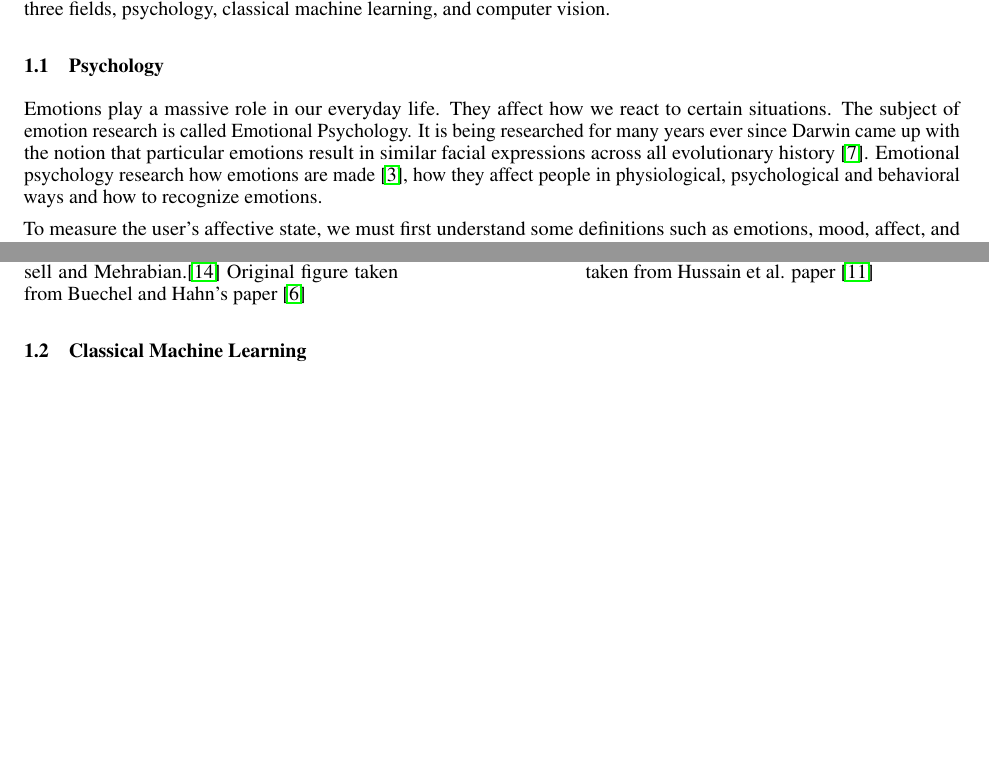
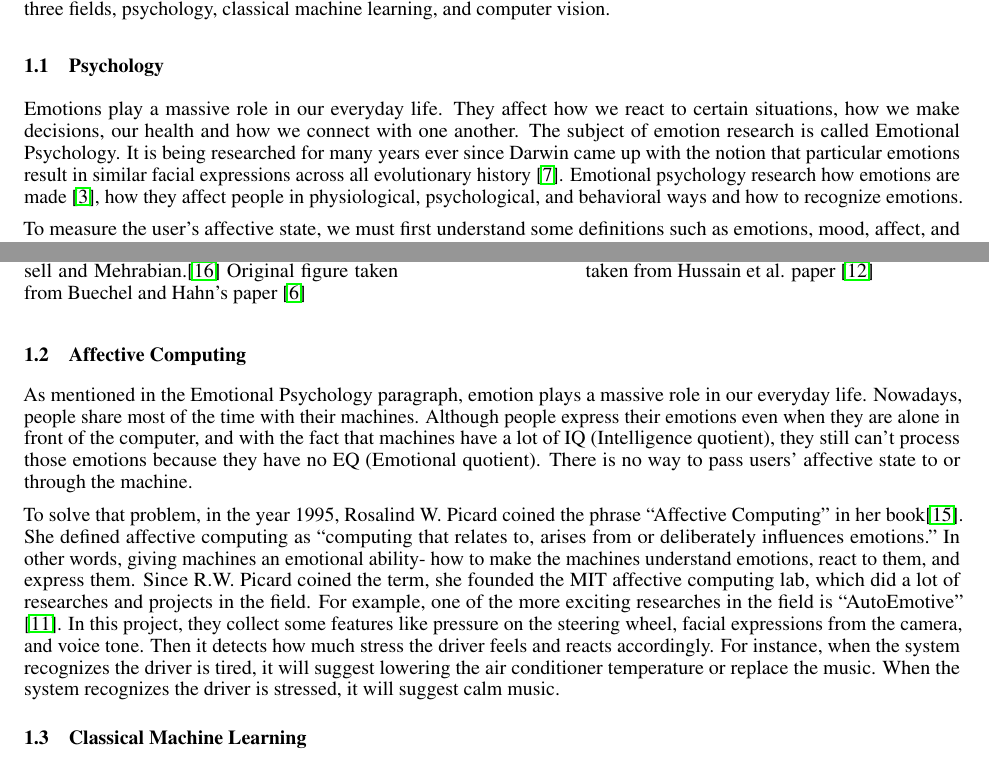
Before and after one commit to capi-bgu/Research, a LaTeX paper (literature_review/main.tex, which reads literature_review/sections/affective_computing.tex, literature_review/sections/psychology.tex): two parts of pages 1 and 2 of 4 before the commit and two parts of pages 1 and 2 of 5 after it, joined at a grey line, cut so that both start at the same text, the shorter picture padded with empty space. Compiled offline with pdfLaTeX.

Commit message:
added affective computing section

```diff
--- a/literature_review/main.tex
+++ b/literature_review/main.tex
@@ -66,6 +66,8 @@ Our project exists on the intersections between psychology and machine learning,
 \subsection{Psychology}
 \subfile{sections/psychology}
 
+\subsection{Affective Computing}
+\subfile{sections/affective_computing}
 
 \subsection{Classical Machine Learning}
 \subfile{sections/classical_ml}
--- /dev/null
+++ b/literature_review/sections/affective_computing.tex
@@ -0,0 +1,23 @@
+\documentclass[../main.tex]{subfiles}
+
+\begin{document}
+As mentioned in the Emotional Psychology paragraph, emotion plays a massive role in our everyday life.
+Nowadays, people share most of the time with their machines. Although people express their emotions
+even when they are alone in front of the computer, and with the fact that machines have a lot of
+IQ (Intelligence quotient), they still can’t process those emotions because they have no EQ (Emotional quotient).
+There is no way to pass users’ affective state to or through the machine.
+\par
+
+To solve that problem, in the year 1995, Rosalind W. Picard coined the phrase “Affective Computing”
+in her book\cite{affective_computing_book}. She defined affective computing as “computing that relates to,
+arises from or deliberately influences emotions.” In other words, giving machines an emotional ability-
+how to make the machines understand emotions, react to them, and express them.
+Since R.W. Picard coined the term, she founded the MIT affective computing lab, which did a lot of
+researches and projects in the field. For example, one of the more exciting
+researches in the field is “AutoEmotive” \cite{AutoEmotive}. In this project, they collect
+some features like pressure on the steering wheel, facial expressions from the camera,
+and voice tone. Then it detects how much stress the driver feels and reacts accordingly.
+For instance, when the system recognizes the driver is tired, it will suggest lowering the air
+conditioner temperature or replace the music. When the system recognizes the driver is stressed, it will
+suggest calm music.
+\end{document}
--- a/literature_review/sections/psychology.tex
+++ b/literature_review/sections/psychology.tex
@@ -2,12 +2,13 @@
 
 \begin{document}
 Emotions play a massive role in our everyday life.
-They affect how we react to certain situations.
+They affect how we react to certain situations, how we make decisions,
+our health and how we connect with one another.
 The subject of emotion research is called Emotional Psychology.
 It is being researched for many years ever since Darwin came up with the notion that
 particular emotions result in similar facial expressions across all evolutionary history \cite{Darwin_book}.
 Emotional psychology research how emotions are made \cite{barrett2017emotions},
-how they affect people in physiological, psychological and behavioral ways and how to recognize emotions.
+how they affect people in physiological, psychological, and behavioral ways and how to recognize emotions.
 \par
 
 To measure the user's affective state, we must first understand some definitions such as
```
Also changed, not shown: literature_review/references.bib (+20 -0 lines).
